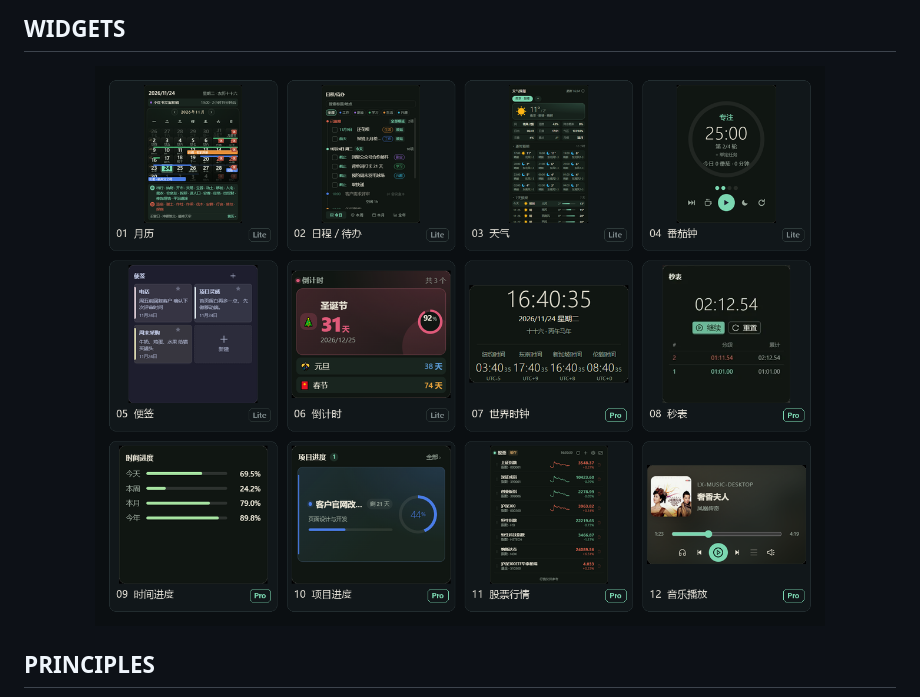
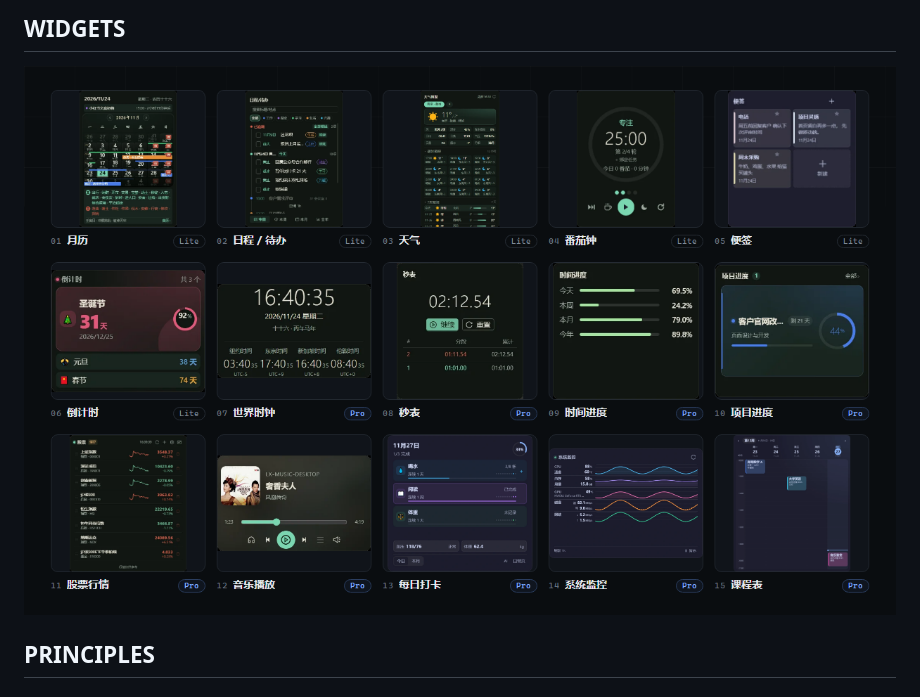
Before and after one commit to tobaba/tobaba, a Markdown page: README.md, the part around the change. Drawn GitHub-style; pictures changed too: assets/widgets-v310.png (added).

Commit message:
docs: 组件图更新为 15 个

```diff
--- a/README.md
+++ b/README.md
@@ -46,7 +46,7 @@
 ## WIDGETS
 
 <p align="center">
-  <img src="assets/widgets-v300.png" width="100%" alt="UCalendar 桌面组件图集">
+  <img src="assets/widgets-v310.png" width="100%" alt="UCalendar 15 个桌面组件：月历、日程、天气、番茄钟、便签、倒计时、世界时钟、秒表、时间进度、项目、股票、音乐、每日打卡、系统监控、课程表">
 </p>
 
 ## PRINCIPLES
```
